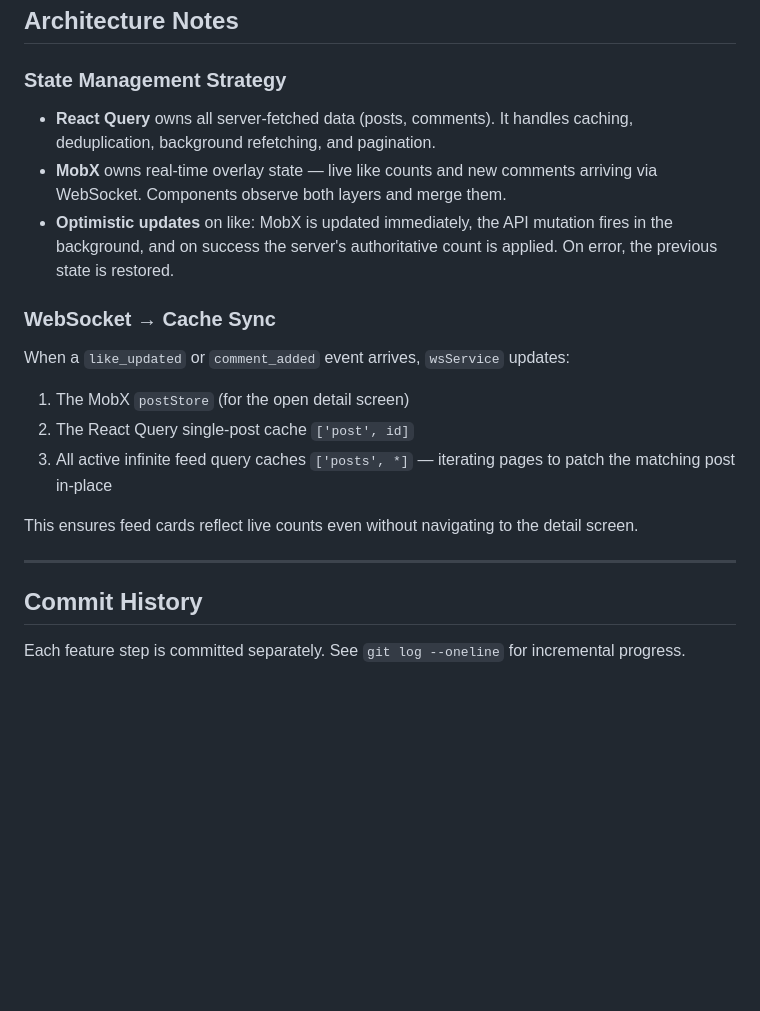
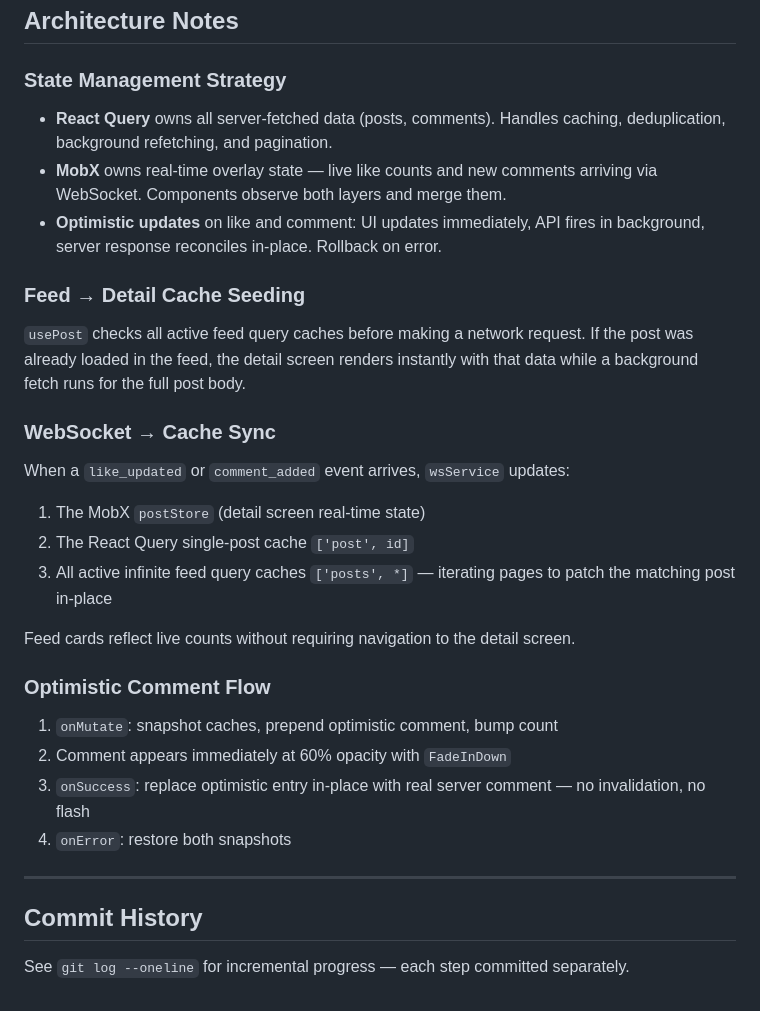
Before and after one commit to anna-nova98/mecenate-post-detail, a Markdown page: README.md, the part around one of its changes. GitHub-like rendering; blank space fills up the shorter version.

```diff
--- a/README.md
+++ b/README.md
@@ -154,20 +154,29 @@ Each UUID has its own like state on the server.
 ## Architecture Notes
 
 ### State Management Strategy
-- **React Query** owns all server-fetched data (posts, comments). It handles caching, deduplication, background refetching, and pagination.
+- **React Query** owns all server-fetched data (posts, comments). Handles caching, deduplication, background refetching, and pagination.
 - **MobX** owns real-time overlay state — live like counts and new comments arriving via WebSocket. Components observe both layers and merge them.
-- **Optimistic updates** on like: MobX is updated immediately, the API mutation fires in the background, and on success the server's authoritative count is applied. On error, the previous state is restored.
+- **Optimistic updates** on like and comment: UI updates immediately, API fires in background, server response reconciles in-place. Rollback on error.
+
+### Feed → Detail Cache Seeding
+`usePost` checks all active feed query caches before making a network request. If the post was already loaded in the feed, the detail screen renders instantly with that data while a background fetch runs for the full post body.
 
 ### WebSocket → Cache Sync
 When a `like_updated` or `comment_added` event arrives, `wsService` updates:
-1. The MobX `postStore` (for the open detail screen)
+1. The MobX `postStore` (detail screen real-time state)
 2. The React Query single-post cache `['post', id]`
 3. All active infinite feed query caches `['posts', *]` — iterating pages to patch the matching post in-place
 
-This ensures feed cards reflect live counts even without navigating to the detail screen.
+Feed cards reflect live counts without requiring navigation to the detail screen.
+
+### Optimistic Comment Flow
+1. `onMutate`: snapshot caches, prepend optimistic comment, bump count
+2. Comment appears immediately at 60% opacity with `FadeInDown`
+3. `onSuccess`: replace optimistic entry in-place with real server comment — no invalidation, no flash
+4. `onError`: restore both snapshots
 
 ---
 
 ## Commit History
 
-Each feature step is committed separately. See `git log --oneline` for incremental progress.
+See `git log --oneline` for incremental progress — each step committed separately.
```
Also changed, not shown: other parts of README.md (+37 -37 lines).
